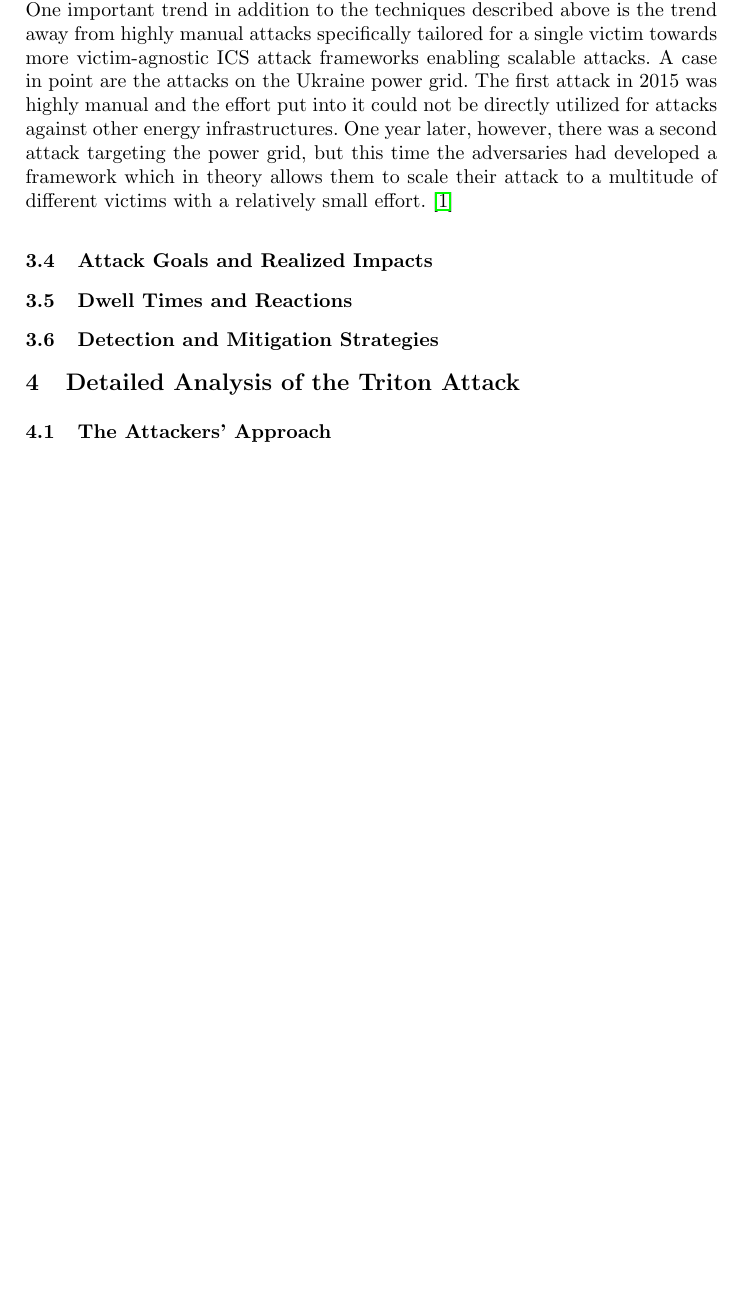
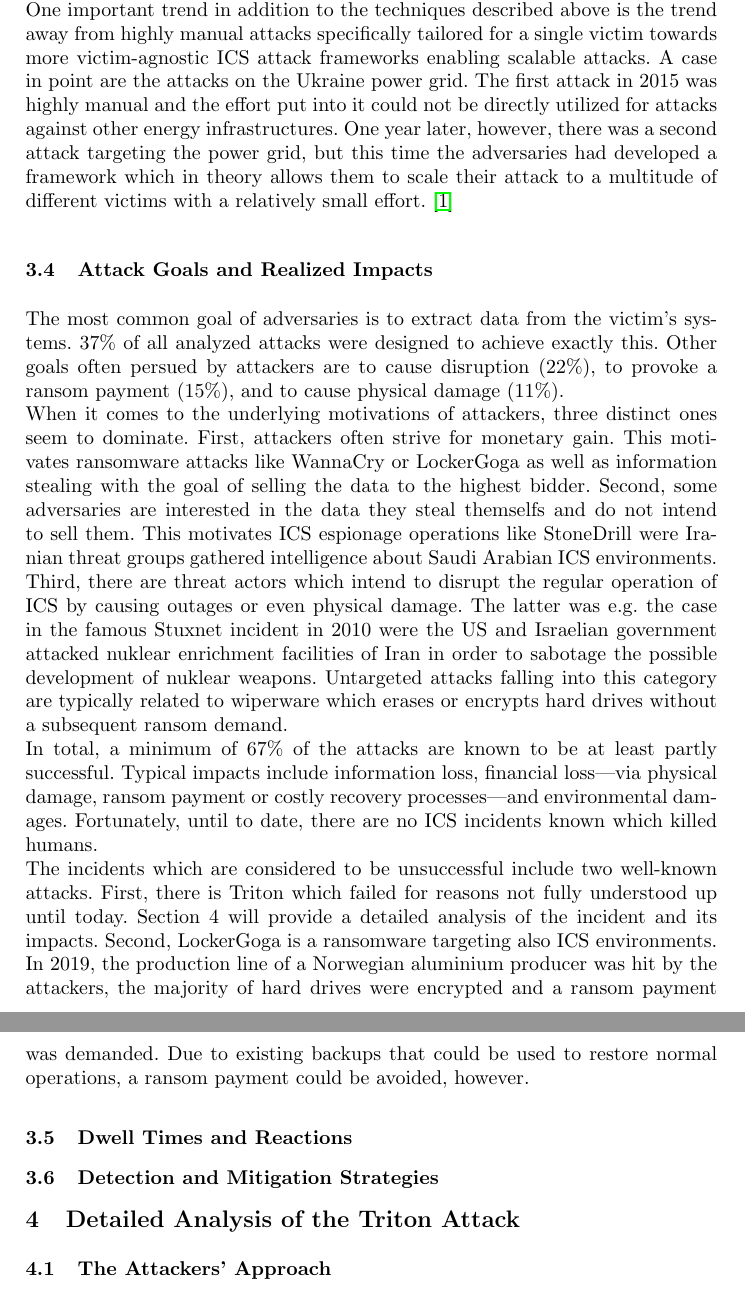
Before and after one commit to NF997/OTSecurityIncidents, a LaTeX paper (Report/report.tex): part of page 6 of 8 before the commit and two parts of pages 6 and 7 of 9 after it, the two joined at a grey line, cut so that both start at the same text, the shorter picture padded with empty space. Compiled offline with pdfLaTeX.

Commit message:
Drafted Goals & Impacts Subsection

```diff
--- a/Report/report.tex
+++ b/Report/report.tex
@@ -219,15 +219,35 @@ One year later, however, there was a second attack targeting the power grid, but
 \end{figure}
 \subsection{Attack Goals and Realized Impacts}
 % Common goals
+The most common goal of adversaries is to extract data from the victim's systems. 37\% of all analyzed attacks were designed to achieve exactly this.
+Other goals often persued by attackers are to cause disruption (22\%), to provoke a ransom payment (15\%), and to cause physical damage (11\%).\\
 % Underlying motivations (state actors)
+When it comes to the underlying motivations of attackers, three distinct ones seem to dominate.
+First, attackers often strive for monetary gain.
+This motivates ransomware attacks like WannaCry or LockerGoga as well as information stealing with the goal of selling the data to the highest bidder.
+Second, some adversaries are interested in the data they steal themselfs and do not intend to sell them.
+This motivates ICS espionage operations like StoneDrill were Iranian threat groups gathered intelligence about Saudi Arabian ICS environments.
+Third, there are threat actors which intend to disrupt the regular operation of ICS by causing outages or even physical damage.
+The latter was e.g. the case in the famous Stuxnet incident in 2010 were the US and Israelian government attacked nuklear enrichment facilities of Iran in order to sabotage the possible development of nuklear weapons.
+Untargeted attacks falling into this category are typically related to wiperware which erases or encrypts hard drives without a subsequent ransom demand.\\
 % How often were they successful
+In total, a minimum of 67\% of the attacks are known to be at least partly successful.
 % Impacts, when successful
+Typical impacts include information loss, financial loss---via physical damage, ransom payment or costly recovery processes---and environmental damages.
+Fortunately, until to date, there are no ICS incidents known which killed humans.\\
 % If not successful, why?
+The incidents which are considered to be unsuccessful include two well-known attacks.
+First, there is Triton which failed for reasons not fully understood up until today.
+Section 4 will provide a detailed analysis of the incident and its impacts.
+Second, LockerGoga is a ransomware targeting also ICS environments.
+In 2019, the production line of a Norwegian aluminium producer was hit by the attackers, the majority of hard drives were encrypted and a ransom payment was demanded.
+Due to existing backups that could be used to restore normal operations, a ransom payment could be avoided, however.
 \subsection{Dwell Times and Reactions}
 % Dwell times
 % Time of Discovery
 % Typical Reactions (do they help?)
 \subsection{Detection and Mitigation Strategies}
+% Mitigation against untargeted ransom- & wiperware
 % Asset Inventory
 % Vulnerability Management Software
 % Anomaly/Incident Detection System
```
Also changed, not shown: Goals.csv (added, +11 -0 lines), Incidents.csv (+1 -1 lines), Report/report.pdf.
